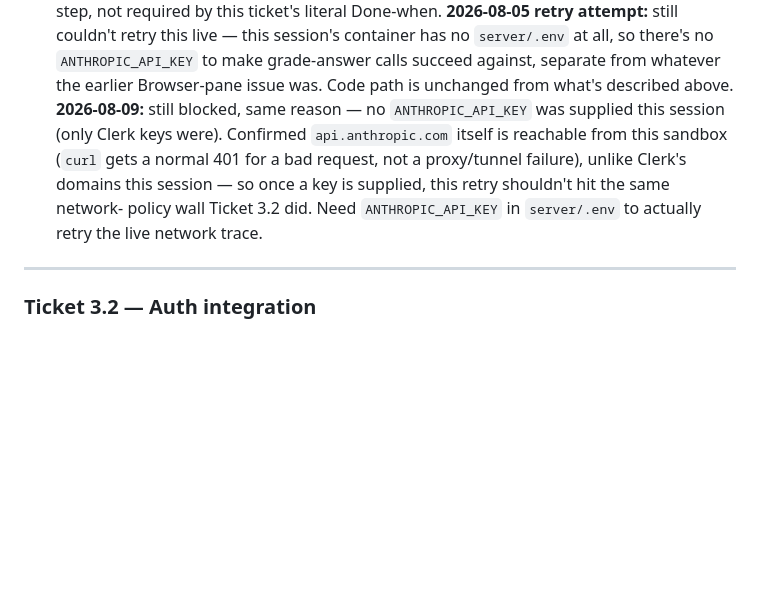
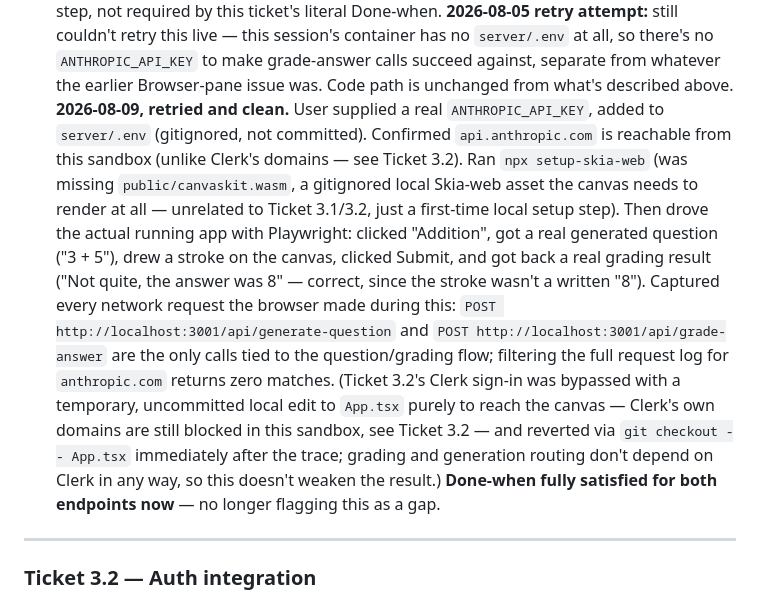
Before and after one commit to ArhanSethi/Jackson, a Markdown page: SPRINT3.md, the part around the change. Drawn GitHub-style; blank space fills up the shorter version.

Commit message:
Sprint 3 Ticket 3.1: retry grade-answer network trace, now clean
With a real ANTHROPIC_API_KEY in place, ran the actual app end to end
(generate a question, draw an answer, submit) and captured the browser's
network requests. Both /api/generate-question and /api/grade-answer hit
localhost:3001 only; zero requests to anthropic.com. Ticket 3.1's
Done-when is now fully verified for both endpoints, closing the gap left
by the earlier Browser-pane tooling issue.

Needed one unrelated one-time local setup step (npx setup-skia-web) to
generate public/canvaskit.wasm, which was missing and silently prevented
the canvas from rendering at all. That file is gitignored, nothing to
commit there.

Co-Authored-By: Claude Sonnet 5 <noreply@anthropic.com>
Claude-Session: https://claude.ai/code/session_01WCpZqrCUKxB8PbJU57D6yr

```diff
--- a/SPRINT3.md
+++ b/SPRINT3.md
@@ -63,13 +63,27 @@ showing no anthropic.com calls originating from the client.
   `ANTHROPIC_API_KEY` to make grade-answer calls succeed against, separate
   from whatever the earlier Browser-pane issue was. Code path is unchanged
   from what's described above.
-  **2026-08-09:** still blocked, same reason — no `ANTHROPIC_API_KEY` was
-  supplied this session (only Clerk keys were). Confirmed `api.anthropic.com`
-  itself is reachable from this sandbox (`curl` gets a normal 401 for a bad
-  request, not a proxy/tunnel failure), unlike Clerk's domains this session
-  — so once a key is supplied, this retry shouldn't hit the same network-
-  policy wall Ticket 3.2 did. Need `ANTHROPIC_API_KEY` in `server/.env` to
-  actually retry the live network trace.
+  **2026-08-09, retried and clean.** User supplied a real
+  `ANTHROPIC_API_KEY`, added to `server/.env` (gitignored, not committed).
+  Confirmed `api.anthropic.com` is reachable from this sandbox (unlike
+  Clerk's domains — see Ticket 3.2). Ran `npx setup-skia-web` (was missing
+  `public/canvaskit.wasm`, a gitignored local Skia-web asset the canvas
+  needs to render at all — unrelated to Ticket 3.1/3.2, just a first-time
+  local setup step). Then drove the actual running app with Playwright:
+  clicked "Addition", got a real generated question ("3 + 5"), drew a
+  stroke on the canvas, clicked Submit, and got back a real grading result
+  ("Not quite, the answer was 8" — correct, since the stroke wasn't a
+  written "8"). Captured every network request the browser made during
+  this: `POST http://localhost:3001/api/generate-question` and
+  `POST http://localhost:3001/api/grade-answer` are the only calls tied to
+  the question/grading flow; filtering the full request log for
+  `anthropic.com` returns zero matches. (Ticket 3.2's Clerk sign-in was
+  bypassed with a temporary, uncommitted local edit to `App.tsx` purely to
+  reach the canvas — Clerk's own domains are still blocked in this sandbox,
+  see Ticket 3.2 — and reverted via `git checkout -- App.tsx` immediately
+  after the trace; grading and generation routing don't depend on Clerk in
+  any way, so this doesn't weaken the result.) **Done-when fully satisfied
+  for both endpoints now** — no longer flagging this as a gap.
 
 ---
 
```
